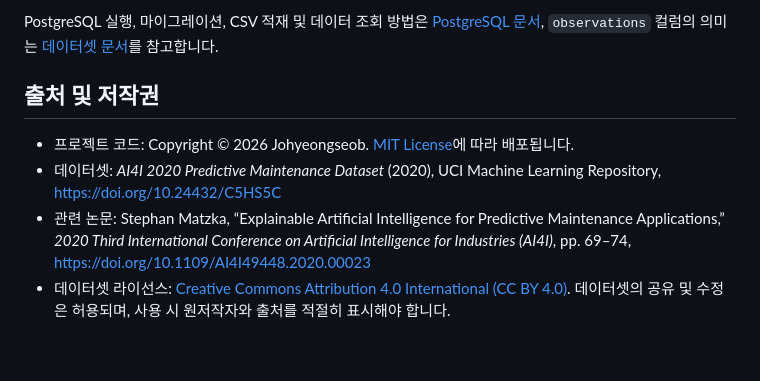
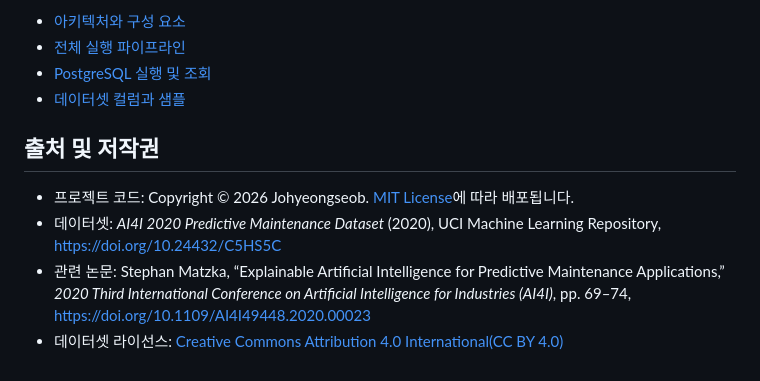
Before and after one commit to johyeongseob/manufacturing-mcp, a Markdown page: README.md, the part around one of its changes. GitHub-like rendering.

```diff
--- a/README.md
+++ b/README.md
@@ -55,9 +170,12 @@ data/ai4i2020.csv
 
-PostgreSQL 실행, 마이그레이션, CSV 적재 및 데이터 조회 방법은 [PostgreSQL 문서](docs/postgres.md), `observations` 컬럼의 의미는 [데이터셋 문서](docs/dataset.md)를 참고합니다.
+- [아키텍처와 구성 요소](docs/architecture.md)
+- [전체 실행 파이프라인](docs/pipeline.md)
+- [PostgreSQL 실행 및 조회](docs/postgres.md)
+- [데이터셋 컬럼과 샘플](docs/dataset.md)
 
 ## 출처 및 저작권
 
 - 프로젝트 코드: Copyright © 2026 Johyeongseob. [MIT License](LICENSE)에 따라 배포됩니다.
 - 데이터셋: *AI4I 2020 Predictive Maintenance Dataset* (2020), UCI Machine Learning Repository, [https://doi.org/10.24432/C5HS5C](https://doi.org/10.24432/C5HS5C)
 - 관련 논문: Stephan Matzka, “Explainable Artificial Intelligence for Predictive Maintenance Applications,” *2020 Third International Conference on Artificial Intelligence for Industries (AI4I)*, pp. 69–74, [https://doi.org/10.1109/AI4I49448.2020.00023](https://doi.org/10.1109/AI4I49448.2020.00023)
-- 데이터셋 라이선스: [Creative Commons Attribution 4.0 International (CC BY 4.0)](https://creativecommons.org/licenses/by/4.0/). 데이터셋의 공유 및 수정은 허용되며, 사용 시 원저작자와 출처를 적절히 표시해야 합니다.
+- 데이터셋 라이선스: [Creative Commons Attribution 4.0 International(CC BY 4.0)](https://creativecommons.org/licenses/by/4.0/)
```
Also changed, not shown: other parts of README.md (+135 -20 lines), docs/architecture.md (added, +87 -0 lines), docs/pipeline.md (added, +138 -0 lines).
